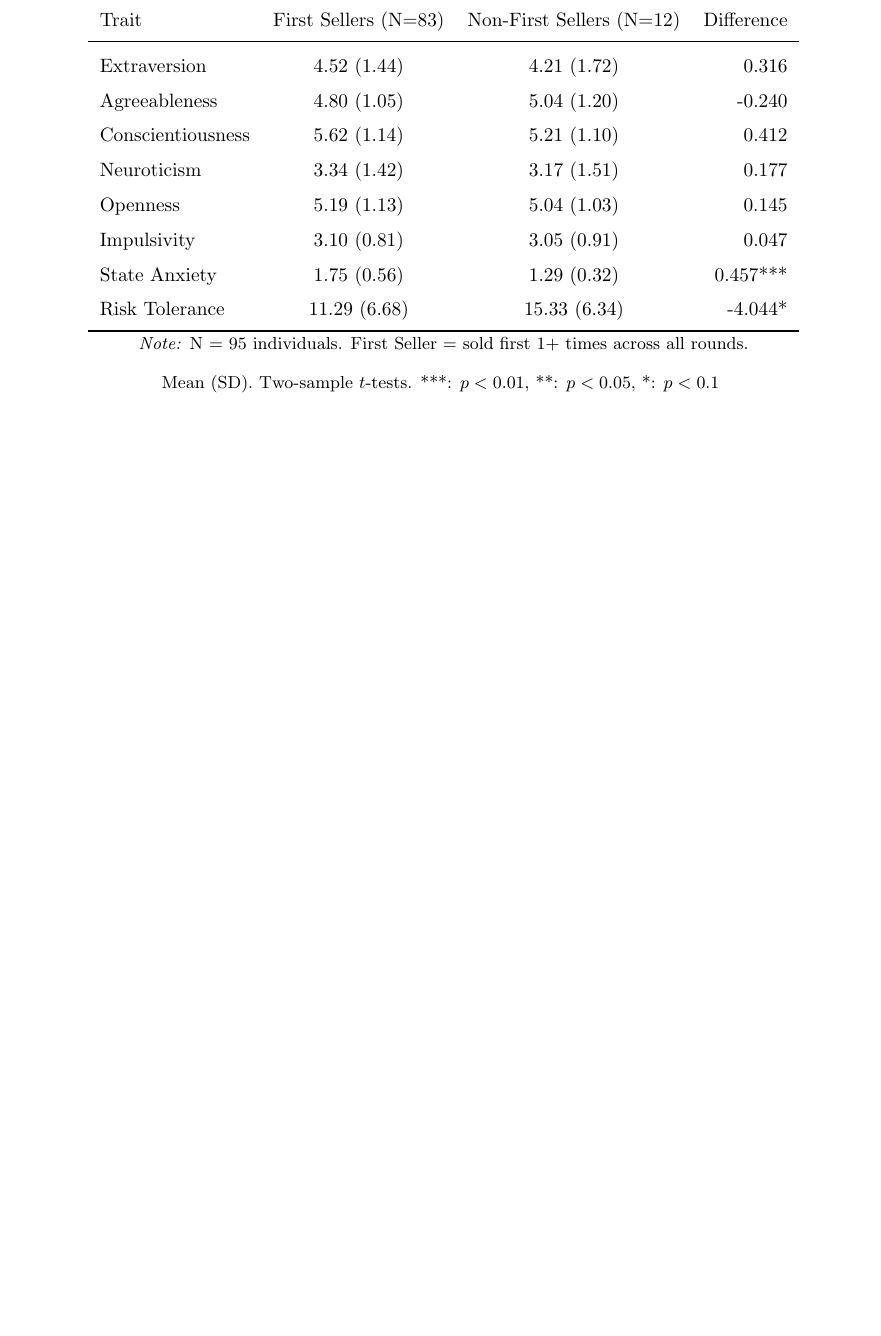
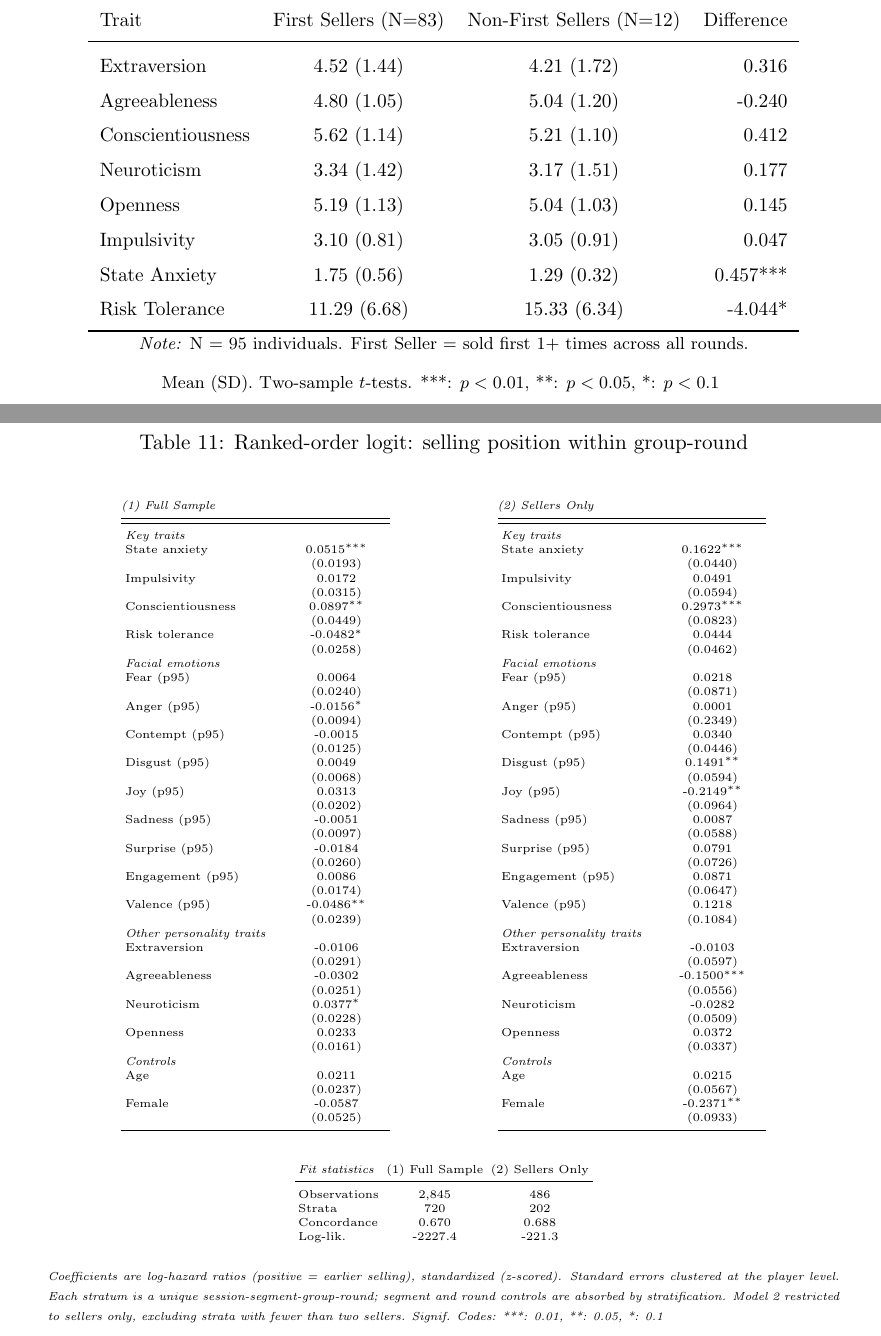
Before and after one commit to calebeynon/MarketRuns, a LaTeX document (analysis/paper/main.tex, which reads analysis/output/tables/ro_logit_selling_position.tex): part of page 29 of 39 before the commit and two parts of pages 30 and 31 of 41 after it, the two joined at a grey line, cut so that both start at the same text, the shorter picture padded with empty space. Compiled offline with pdfLaTeX.

Commit message:
Add ranked-order logit robustness check to appendix (#53) (#57)
* Add ranked-order logit regression to appendix (#53)

- Implement ranked-order logit via stratified Cox PH (coxph with strata)
  mirroring the Table 4 ordinal logit specification
- Cluster standard errors at the player level for correct inference
- Two models: Full Sample (2,845 obs / 720 strata) and Sellers Only
  (486 obs / 202 strata, strata with <2 sellers dropped)
- Segment and round controls absorbed by group-round stratification
  (19 predictors instead of 23)
- Add LaTeX table output to analysis/output/tables/
- Add Appendix F (Ranked-Order Logit Robustness Check) to paper,
  rename old Appendix F (Instructions) to Appendix G
- Add 22 comprehensive data validation tests covering rank reversal,
  stratum construction, z-scoring, ground-truth spot checks, and
  cross-checks with ordinal logit
- Merge latest main branch changes (summary statistics table fix)

Co-Authored-By: Claude Opus 4.6 <noreply@anthropic.com>

* Add clustering and model notes to RO logit table footer (#53)

- Note standard errors clustered at the player level
- Explain stratum construction (session-segment-group-round)
- Note Model 2 excludes strata with fewer than two sellers

Co-Authored-By: Claude Opus 4.6 <noreply@anthropic.com>

* Fix critical SE bug: report robust (clustered) SEs instead of naive (#53)

- extract_coefs() was extracting "se(coef)" (naive) instead of
  "robust se" (clustered) from summary.coxph
- Table footer claimed clustered SEs but reported naive ones
- P-values and significance stars were already using robust inference,
  creating an internal inconsistency
- Verified all 19 coefficients: z = coef/robust_se and p-values match

Co-Authored-By: Claude Opus 4.6 <noreply@anthropic.com>

* Wrap scale() with as.vector() for defensive data.table compatibility (#53)

- scale() returns a matrix; as.vector() ensures plain vector assignment
  to data.table columns

Co-Authored-By: Claude Opus 4.6 <noreply@anthropic.com>

* Pull Overleaf edits into PR branch (#53)

- Add Paan's placeholder notes for Selling Behavior section
  (round-level and period-level estimation outlines)

Co-Authored-By: Claude Opus 4.6 <noreply@anthropic.com>

---------

Co-authored-by: Claude Opus 4.6 <noreply@anthropic.com>

```diff
--- /dev/null
+++ b/analysis/output/tables/ro_logit_selling_position.tex
@@ -0,0 +1,129 @@
+
+\begin{center}
+\begingroup
+\tiny
+\renewcommand{\arraystretch}{0.7}
+\setlength{\tabcolsep}{2pt}
+\begin{minipage}[t]{0.42\linewidth}
+\centering
+\begin{tabular}[t]{>{\raggedright\arraybackslash}p{2.8cm}>{\centering\arraybackslash}p{1.8cm}}
+\multicolumn{2}{@{}l}{\emph{(1) Full Sample}} \\
+   \midrule \midrule
+   \emph{Key traits} & \\
+   State anxiety            & 0.0515$^{***}$\\
+                            & (0.0193)\\
+   Impulsivity              & 0.0172\\
+                            & (0.0315)\\
+   Conscientiousness        & 0.0897$^{**}$\\
+                            & (0.0449)\\
+   Risk tolerance           & -0.0482$^{*}$\\
+                            & (0.0258)\\
+   \emph{Facial emotions} & \\
+   Fear (p95)               & 0.0064\\
+                            & (0.0240)\\
+   Anger (p95)              & -0.0156$^{*}$\\
+                            & (0.0094)\\
+   Contempt (p95)           & -0.0015\\
+                            & (0.0125)\\
+   Disgust (p95)            & 0.0049\\
+                            & (0.0068)\\
+   Joy (p95)                & 0.0313\\
+                            & (0.0202)\\
+   Sadness (p95)            & -0.0051\\
+                            & (0.0097)\\
+   Surprise (p95)           & -0.0184\\
+                            & (0.0260)\\
+   Engagement (p95)         & 0.0086\\
+                            & (0.0174)\\
+   Valence (p95)            & -0.0486$^{**}$\\
+                            & (0.0239)\\
+   \emph{Other personality traits} & \\
+   Extraversion             & -0.0106\\
+                            & (0.0291)\\
+   Agreeableness            & -0.0302\\
+                            & (0.0251)\\
+   Neuroticism              & 0.0377$^{*}$\\
+                            & (0.0228)\\
+   Openness                 & 0.0233\\
+                            & (0.0161)\\
+   \emph{Controls} & \\
+   Age                      & 0.0211\\
+                            & (0.0237)\\
+   Female                   & -0.0587\\
+                            & (0.0525)\\
+   \midrule
+\end{tabular}
+\end{minipage}%
+\hspace{1.5em}
+\begin{minipage}[t]{0.42\linewidth}
+\centering
+\begin{tabular}[t]{>{\raggedright\arraybackslash}p{2.8cm}>{\centering\arraybackslash}p{1.8cm}}
+\multicolumn{2}{@{}l}{\emph{(2) Sellers Only}} \\
+   \midrule \midrule
+   \emph{Key traits} & \\
+   State anxiety            & 0.1622$^{***}$\\
+                            & (0.0440)\\
+   Impulsivity              & 0.0491\\
+                            & (0.0594)\\
+   Conscientiousness        & 0.2973$^{***}$\\
+                            & (0.0823)\\
+   Risk tolerance           & 0.0444\\
+                            & (0.0462)\\
+   \emph{Facial emotions} & \\
+   Fear (p95)               & 0.0218\\
+                            & (0.0871)\\
+   Anger (p95)              & 0.0001\\
+                            & (0.2349)\\
+   Contempt (p95)           & 0.0340\\
+                            & (0.0446)\\
+   Disgust (p95)            & 0.1491$^{**}$\\
+                            & (0.0594)\\
+   Joy (p95)                & -0.2149$^{**}$\\
+                            & (0.0964)\\
+   Sadness (p95)            & 0.0087\\
+                            & (0.0588)\\
+   Surprise (p95)           & 0.0791\\
+                            & (0.0726)\\
+   Engagement (p95)         & 0.0871\\
+                            & (0.0647)\\
+   Valence (p95)            & 0.1218\\
+                            & (0.1084)\\
+   \emph{Other personality traits} & \\
+   Extraversion             & -0.0103\\
+                            & (0.0597)\\
+   Agreeableness            & -0.1500$^{***}$\\
+                            & (0.0556)\\
+   Neuroticism              & -0.0282\\
+                            & (0.0509)\\
+   Openness                 & 0.0372\\
+                            & (0.0337)\\
+   \emph{Controls} & \\
+   Age                      & 0.0215\\
+                            & (0.0567)\\
+   Female                   & -0.2371$^{**}$\\
+                            & (0.0933)\\
+   \midrule
+\end{tabular}
+\end{minipage}
+
+\vspace{0.1em}
+\begin{center}
+\begin{tabular}{lcc}
+   \emph{Fit statistics} & (1) Full Sample & (2) Sellers Only \\
+   \midrule
+   Observations & 2,845 & 486 \\
+   Strata & 720 & 202 \\
+   Concordance & 0.670 & 0.688 \\
+   Log-lik. & -2227.4 & -221.3 \\
+\end{tabular}
+\end{center}
+\vspace{0.1em}
+\begin{minipage}{0.95\linewidth}
+\tiny
+\emph{Coefficients are log-hazard ratios (positive = earlier selling), standardized (z-scored). Standard errors clustered at the player level.}
+\emph{Each stratum is a unique session-segment-group-round; segment and round controls are absorbed by stratification.}
+\emph{Model 2 restricted to sellers only, excluding strata with fewer than two sellers.}
+\emph{Signif. Codes: ***: 0.01, **: 0.05, *: 0.1}
+\end{minipage}
+\endgroup
+\end{center}
--- a/analysis/paper/main.tex
+++ b/analysis/paper/main.tex
@@ -365,7 +375,18 @@ Herding.
 
 \newpage
 
-\section*{Appendix F. Instructions}
+\section*{Appendix F. Ranked-Order Logit Robustness Check}
+
+\begin{table}[H]
+  \centering
+  \caption{Ranked-order logit: selling position within group-round}
+  \label{tab:ro_logit_selling_position}
+  \input{ro_logit_selling_position}
+\end{table}
+
+\newpage
+
+\section*{Appendix G. Instructions}
 
 
 
```
Also changed, not shown: analysis/paper/main.tex (10 more changed lines), 2 other files.
